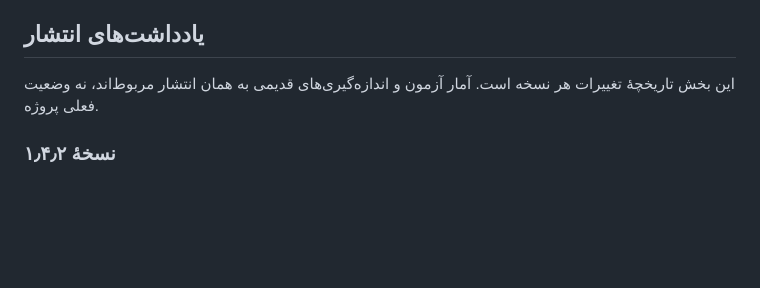
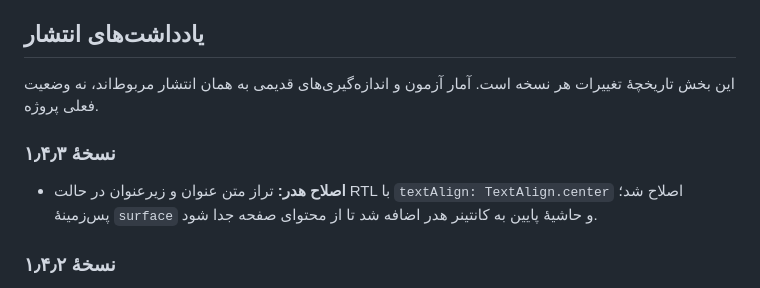
Before and after one commit to ScrollBots/Logic-Lab, a Markdown page: README.md, the part around the change. Drawn GitHub-style; blank space fills up the shorter version.

Commit message:
docs: add release notes for v1.4.3

```diff
--- a/README.md
+++ b/README.md
@@ -529,6 +529,10 @@ flutter build apk --release --no-pub
 
 این بخش تاریخچهٔ تغییرات هر نسخه است. آمار آزمون و اندازه‌گیری‌های قدیمی به همان انتشار مربوط‌اند، نه وضعیت فعلی پروژه.
 
+### نسخهٔ ۱٫۴٫۳
+
+* **اصلاح هدر:** تراز متن عنوان و زیرعنوان در حالت RTL با `textAlign: TextAlign.center` اصلاح شد؛ پس‌زمینهٔ `surface` و حاشیهٔ پایین به کانتینر هدر اضافه شد تا از محتوای صفحه جدا شود.
+
 ### نسخهٔ ۱٫۴٫۲
 
 * **بررسی به‌روزرسانی درون‌برنامه‌ای:** هنگام انتشار نسخهٔ جدید در GitHub، برنامه یک بار در هر نشست آخرین انتشار پایدار را بررسی می‌کند و اگر نسخهٔ تازه‌تری باشد پیغام آپدیت با دو دکمهٔ «بعداً» و «دانلود» نشان می‌دهد؛ دکمهٔ دانلود فایل نصب universal همان آخرین نسخه را در مرورگر باز می‌کند و «بعداً» همان نسخه را برای بعد نگه می‌دارد.
```
